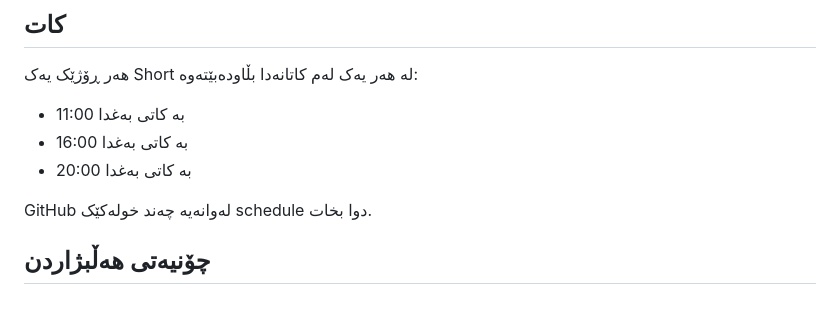
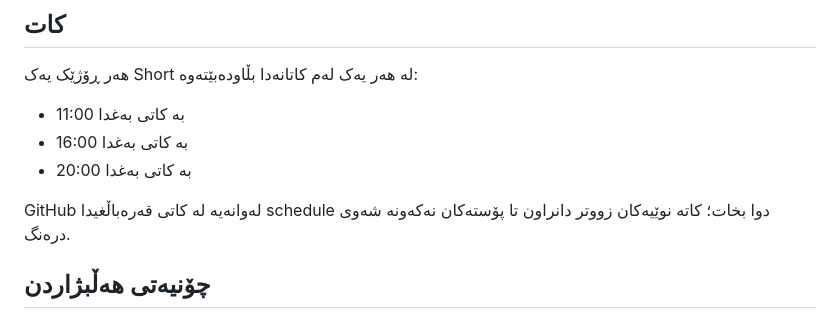
Before and after one commit to zhir4web/quran-shorts-bot, a Markdown page: AUTOMATION.md, the part around the change. Drawn GitHub-style.

Commit message:
Explain adjusted schedule timing

```diff
--- a/AUTOMATION.md
+++ b/AUTOMATION.md
@@ -10,7 +10,7 @@
 - 16:00 بە کاتی بەغدا
 - 20:00 بە کاتی بەغدا
 
-GitHub لەوانەیە چەند خولەکێک schedule دوا بخات.
+GitHub لەوانەیە لە کاتی قەرەباڵغیدا schedule دوا بخات؛ کاتە نوێیەکان زووتر دانراون تا پۆستەکان نەکەونە شەوی درەنگ.
 
 ## چۆنیەتی هەڵبژاردن
 
```
